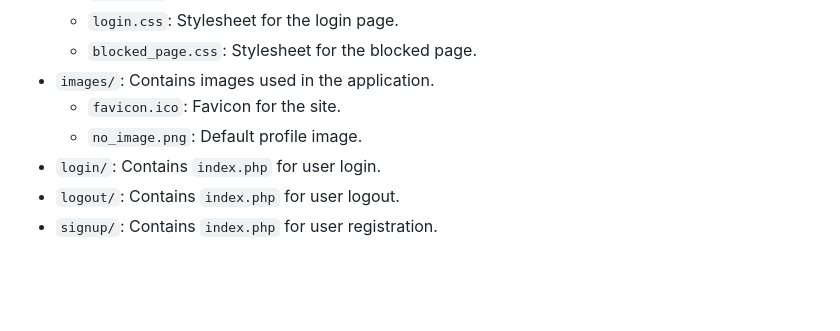
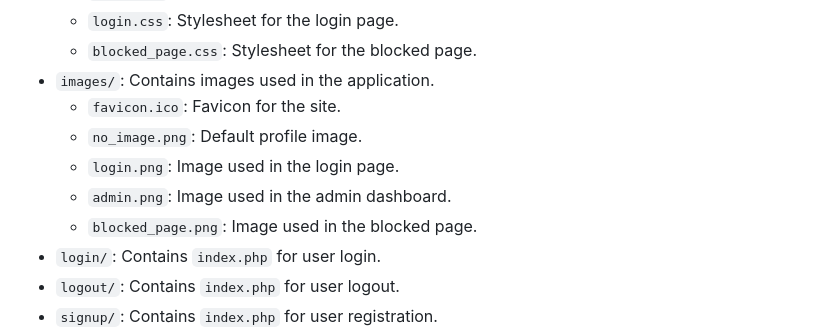
Before and after one commit to Iqbolshoh/php-user-admin-roles, a Markdown page: README.md, the part around one of its changes. Drawn GitHub-style; blank space fills up the shorter version.

```diff
--- a/README.md
+++ b/README.md
@@ -12,6 +12,9 @@ This repository is a user management system built using PHP. It includes functio
 - `images/`: Contains images used in the application.
   - `favicon.ico`: Favicon for the site.
   - `no_image.png`: Default profile image.
+  - `login.png`: Image used in the login page.
+  - `admin.png`: Image used in the admin dashboard.
+  - `blocked_page.png`: Image used in the blocked page.
 - `login/`: Contains `index.php` for user login.
 - `logout/`: Contains `index.php` for user logout.
 - `signup/`: Contains `index.php` for user registration.
```
Also changed, not shown: other parts of README.md (+10 -0 lines).
